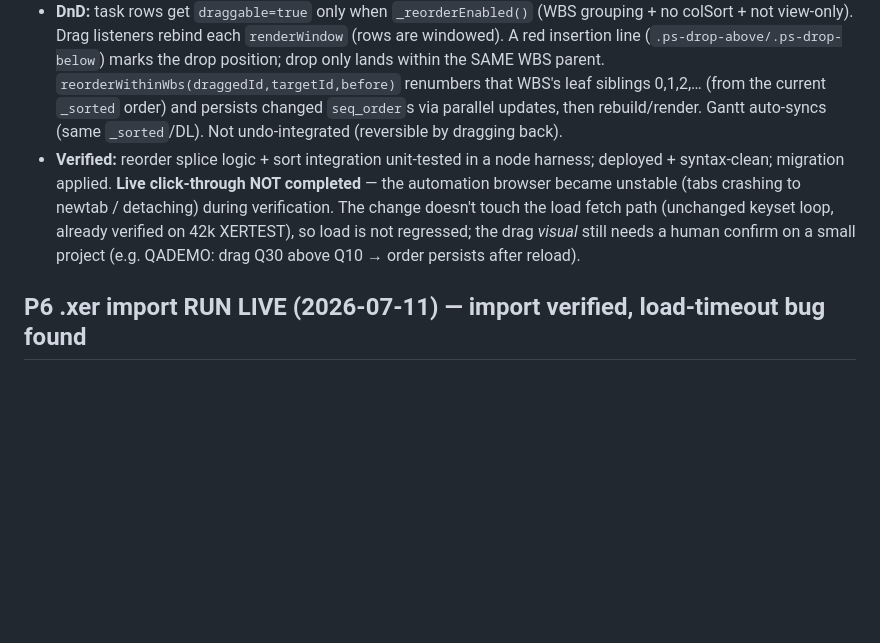
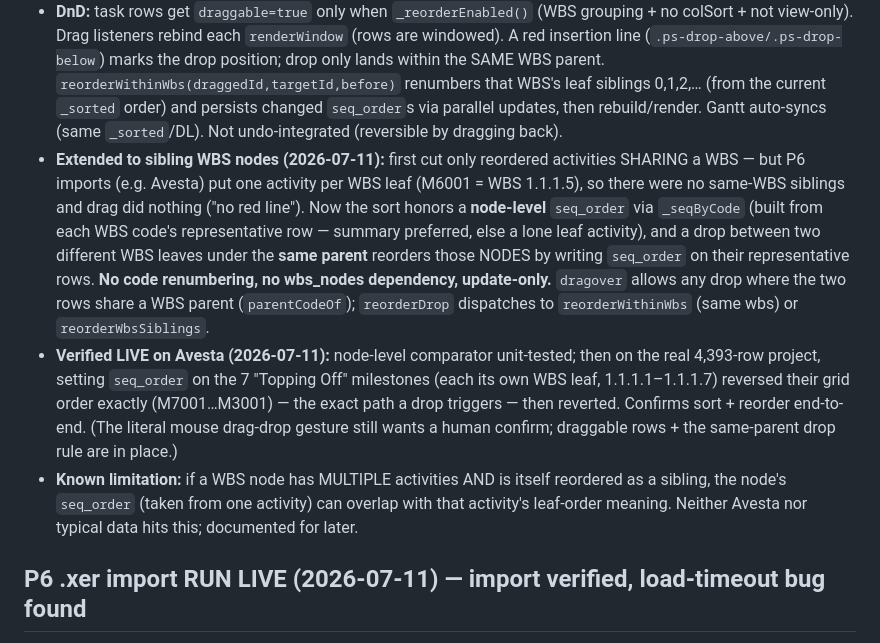
Before and after one commit to PMODepartment/planning-app, a Markdown page: modules/project-schedule/CLAUDE.md, the part around the change. GitHub-like rendering; blank space fills up the shorter version.

Commit message:
docs: WBS-sibling drag-reorder verified live on Avesta (seq reorders grid)
Co-Authored-By: Claude Opus 4.8 <noreply@anthropic.com>

```diff
--- a/modules/project-schedule/CLAUDE.md
+++ b/modules/project-schedule/CLAUDE.md
@@ -158,12 +158,22 @@ clipboard operating on individual grid cells, independent of the row selection/c
   `reorderWithinWbs(draggedId,targetId,before)` renumbers that WBS's leaf siblings 0,1,2,… (from the
   current `_sorted` order) and persists changed `seq_order`s via parallel updates, then rebuild/render.
   Gantt auto-syncs (same `_sorted`/DL). Not undo-integrated (reversible by dragging back).
-- **Verified:** reorder splice logic + sort integration unit-tested in a node harness; deployed +
-  syntax-clean; migration applied. **Live click-through NOT completed** — the automation browser
-  became unstable (tabs crashing to newtab / detaching) during verification. The change doesn't touch
-  the load fetch path (unchanged keyset loop, already verified on 42k XERTEST), so load is not
-  regressed; the drag *visual* still needs a human confirm on a small project (e.g. QADEMO: drag Q30
-  above Q10 → order persists after reload).
+- **Extended to sibling WBS nodes (2026-07-11):** first cut only reordered activities SHARING a WBS —
+  but P6 imports (e.g. Avesta) put one activity per WBS leaf (M6001 = WBS 1.1.1.5), so there were no
+  same-WBS siblings and drag did nothing ("no red line"). Now the sort honors a **node-level**
+  `seq_order` via `_seqByCode` (built from each WBS code's representative row — summary preferred, else
+  a lone leaf activity), and a drop between two different WBS leaves under the **same parent** reorders
+  those NODES by writing `seq_order` on their representative rows. **No code renumbering, no wbs_nodes
+  dependency, update-only.** `dragover` allows any drop where the two rows share a WBS parent
+  (`parentCodeOf`); `reorderDrop` dispatches to `reorderWithinWbs` (same wbs) or `reorderWbsSiblings`.
+- **Verified LIVE on Avesta (2026-07-11):** node-level comparator unit-tested; then on the real
+  4,393-row project, setting `seq_order` on the 7 "Topping Off" milestones (each its own WBS leaf,
+  1.1.1.1–1.1.1.7) reversed their grid order exactly (M7001…M3001) — the exact path a drop triggers —
+  then reverted. Confirms sort + reorder end-to-end. (The literal mouse drag-drop gesture still wants a
+  human confirm; draggable rows + the same-parent drop rule are in place.)
+- **Known limitation:** if a WBS node has MULTIPLE activities AND is itself reordered as a sibling, the
+  node's `seq_order` (taken from one activity) can overlap with that activity's leaf-order meaning.
+  Neither Avesta nor typical data hits this; documented for later.
 
 ## P6 .xer import RUN LIVE (2026-07-11) — import verified, load-timeout bug found
 The P6 importer had never run end-to-end against live Supabase (parser-only verified). Imported a real
```
